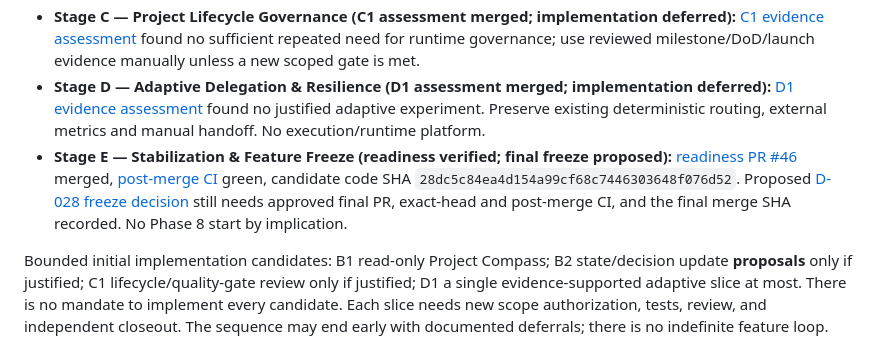
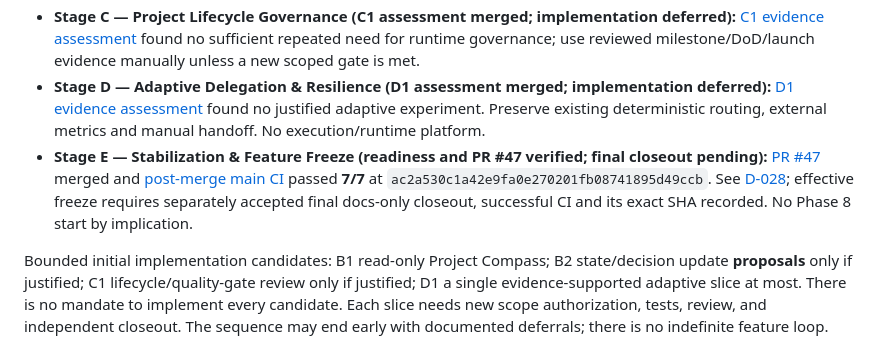
Before and after one commit to milad-seify/IntentOS, a Markdown page: docs/ROADMAP.md, the part around the change. Drawn GitHub-style.

Commit message:
docs(stage-e): prepare verified final freeze closeout

```diff
--- a/docs/ROADMAP.md
+++ b/docs/ROADMAP.md
@@ -198,7 +198,7 @@ This is a finite, evidence-gated development program between completed Phase 7 a
 - **Stage B — Project Continuity Foundation (B1 internal pilot merged; B2 assessment only):** read-only Project Compass/Scope Guardian feasibility first (see [pilot contract](B1_PROJECT_COMPASS_PILOT.md)); controlled state/decision proposals only in later separately approved slices. Exit: source-grounded project status, scope and decisions survive fresh sessions without unsupported completion claims.
 - **Stage C — Project Lifecycle Governance (C1 assessment merged; implementation deferred):** [C1 evidence assessment](C1_LIFECYCLE_ASSESSMENT.md) found no sufficient repeated need for runtime governance; use reviewed milestone/DoD/launch evidence manually unless a new scoped gate is met.
 - **Stage D — Adaptive Delegation & Resilience (D1 assessment merged; implementation deferred):** [D1 evidence assessment](D1_ADAPTIVE_RESILIENCE_ASSESSMENT.md) found no justified adaptive experiment. Preserve existing deterministic routing, external metrics and manual handoff. No execution/runtime platform.
-- **Stage E — Stabilization & Feature Freeze (readiness verified; final freeze proposed):** [readiness PR #46](https://github.com/milad-seify/IntentOS/pull/46) merged, [post-merge CI](https://github.com/milad-seify/IntentOS/actions/runs/41807465709) green, candidate code SHA `28dc5c84ea4d154a99cf68c7446303648f076d52`. Proposed [D-028 freeze decision](DECISIONS.md) still needs approved final PR, exact-head and post-merge CI, and the final merge SHA recorded. No Phase 8 start by implication.
+- **Stage E — Stabilization & Feature Freeze (readiness and PR #47 verified; final closeout pending):** [PR #47](https://github.com/milad-seify/IntentOS/pull/47) merged and [post-merge main CI](https://github.com/milad-seify/IntentOS/actions/runs/41809585163) passed **7/7** at `ac2a530c1a42e9fa0e270201fb08741895d49ccb`. See [D-028](DECISIONS.md); effective freeze requires separately accepted final docs-only closeout, successful CI and its exact SHA recorded. No Phase 8 start by implication.
 
 Bounded initial implementation candidates: B1 read-only Project Compass; B2 state/decision update **proposals** only if justified; C1 lifecycle/quality-gate review only if justified; D1 a single evidence-supported adaptive slice at most. There is no mandate to implement every candidate. Each slice needs new scope authorization, tests, review, and independent closeout. The sequence may end early with documented deferrals; there is no indefinite feature loop.
 
```
